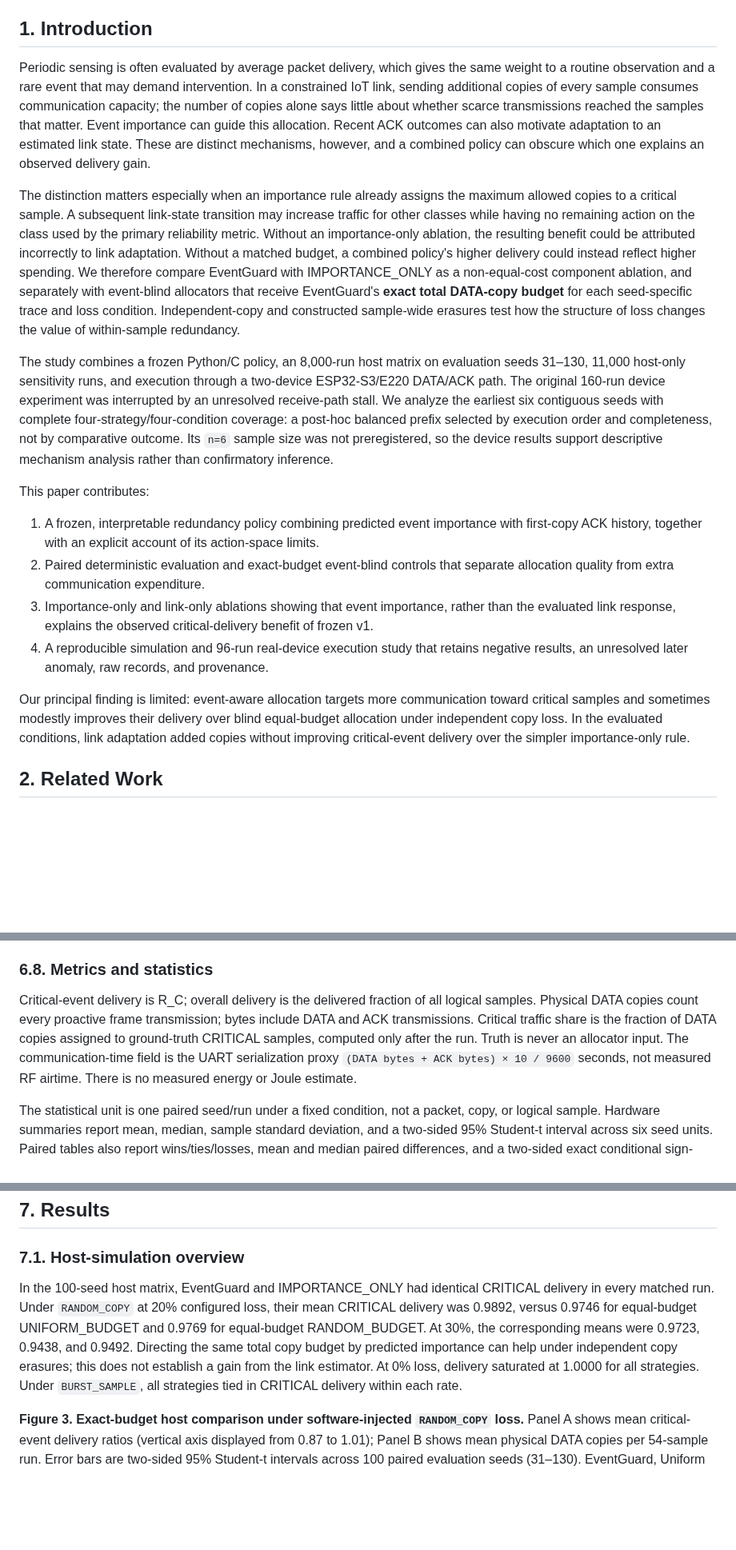
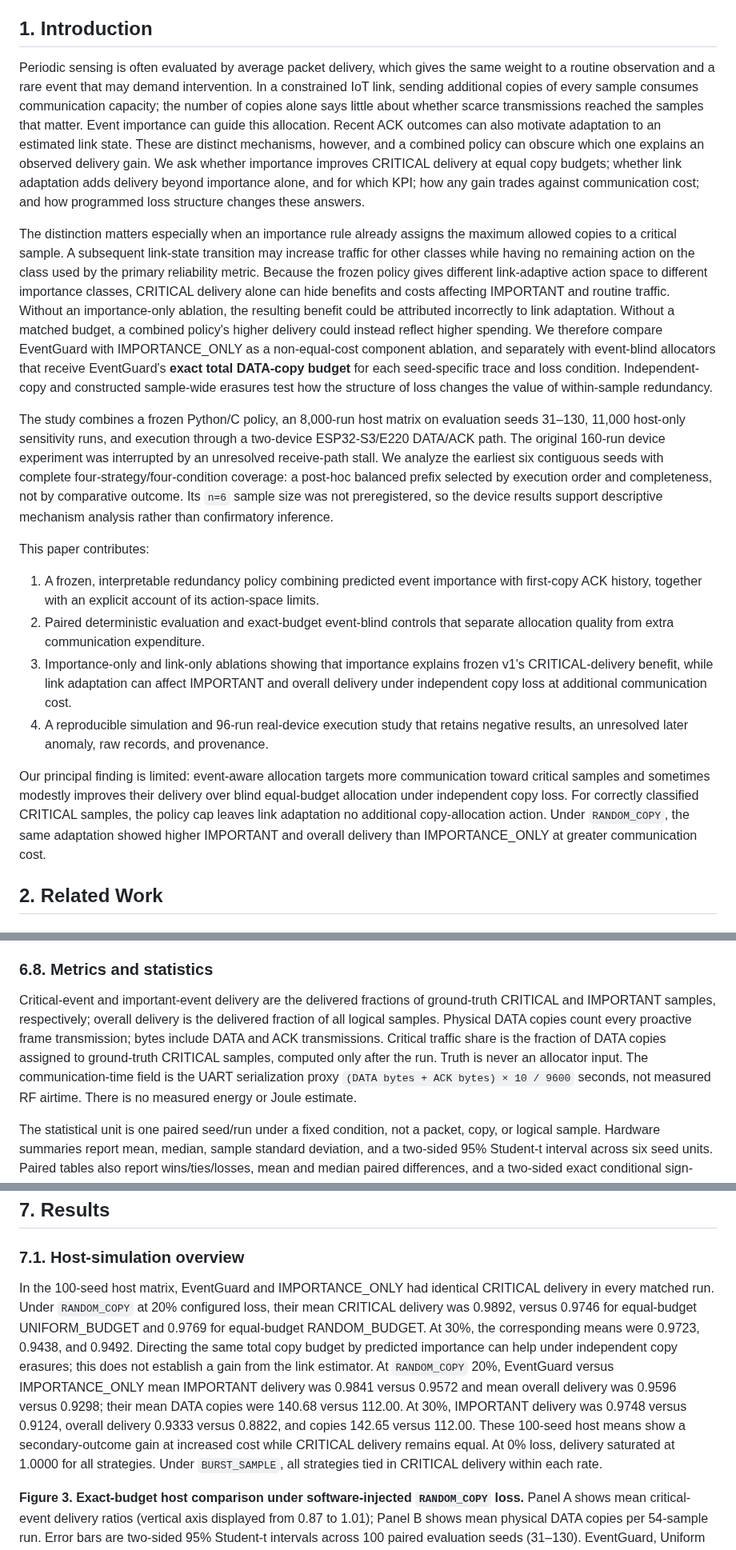
Before and after one commit to Sver0411/EventGuard-LoRa, a Markdown page: docs/paper_v1_submission_draft.md, 3 parts joined by grey strips. Shown at 80% size. GitHub-like rendering; blank space fills up the shorter version.

```diff
--- a/docs/paper_v1_submission_draft.md
+++ b/docs/paper_v1_submission_draft.md
@@ -8,9 +8,9 @@ Periodic IoT traffic can contain rare observations whose loss matters more than
 
 ## 1. Introduction
 
-Periodic sensing is often evaluated by average packet delivery, which gives the same weight to a routine observation and a rare event that may demand intervention. In a constrained IoT link, sending additional copies of every sample consumes communication capacity; the number of copies alone says little about whether scarce transmissions reached the samples that matter. Event importance can guide this allocation. Recent ACK outcomes can also motivate adaptation to an estimated link state. These are distinct mechanisms, however, and a combined policy can obscure which one explains an observed delivery gain.
+Periodic sensing is often evaluated by average packet delivery, which gives the same weight to a routine observation and a rare event that may demand intervention. In a constrained IoT link, sending additional copies of every sample consumes communication capacity; the number of copies alone says little about whether scarce transmissions reached the samples that matter. Event importance can guide this allocation. Recent ACK outcomes can also motivate adaptation to an estimated link state. These are distinct mechanisms, however, and a combined policy can obscure which one explains an observed delivery gain. We ask whether importance improves CRITICAL delivery at equal copy budgets; whether link adaptation adds delivery beyond importance alone, and for which KPI; how any gain trades against communication cost; and how programmed loss structure changes these answers.
 
-The distinction matters especially when an importance rule already assigns the maximum allowed copies to a critical sample. A subsequent link-state transition may increase traffic for other classes while having no remaining action on the class used by the primary reliability metric. Without an importance-only ablation, the resulting benefit could be attributed incorrectly to link adaptation. Without a matched budget, a combined policy's higher delivery could instead reflect higher spending. We therefore compare EventGuard with IMPORTANCE_ONLY as a non-equal-cost component ablation, and separately with event-blind allocators that receive EventGuard's **exact total DATA-copy budget** for each seed-specific trace and loss condition. Independent-copy and constructed sample-wide erasures test how the structure of loss changes the value of within-sample redundancy.
+The distinction matters especially when an importance rule already assigns the maximum allowed copies to a critical sample. A subsequent link-state transition may increase traffic for other classes while having no remaining action on the class used by the primary reliability metric. Because the frozen policy gives different link-adaptive action space to different importance classes, CRITICAL delivery alone can hide benefits and costs affecting IMPORTANT and routine traffic. Without an importance-only ablation, the resulting benefit could be attributed incorrectly to link adaptation. Without a matched budget, a combined policy's higher delivery could instead reflect higher spending. We therefore compare EventGuard with IMPORTANCE_ONLY as a non-equal-cost component ablation, and separately with event-blind allocators that receive EventGuard's **exact total DATA-copy budget** for each seed-specific trace and loss condition. Independent-copy and constructed sample-wide erasures test how the structure of loss changes the value of within-sample redundancy.
 
 The study combines a frozen Python/C policy, an 8,000-run host matrix on evaluation seeds 31–130, 11,000 host-only sensitivity runs, and execution through a two-device ESP32-S3/E220 DATA/ACK path. The original 160-run device experiment was interrupted by an unresolved receive-path stall. We analyze the earliest six contiguous seeds with complete four-strategy/four-condition coverage: a post-hoc balanced prefix selected by execution order and completeness, not by comparative outcome. Its `n=6` sample size was not preregistered, so the device results support descriptive mechanism analysis rather than confirmatory inference.
 
@@ -18,10 +18,10 @@ This paper contributes:
 
 1. A frozen, interpretable redundancy policy combining predicted event importance with first-copy ACK history, together with an explicit account of its action-space limits.
 2. Paired deterministic evaluation and exact-budget event-blind controls that separate allocation quality from extra communication expenditure.
-3. Importance-only and link-only ablations showing that event importance, rather than the evaluated link response, explains the observed critical-delivery benefit of frozen v1.
+3. Importance-only and link-only ablations showing that importance explains frozen v1's CRITICAL-delivery benefit, while link adaptation can affect IMPORTANT and overall delivery under independent copy loss at additional communication cost.
 4. A reproducible simulation and 96-run real-device execution study that retains negative results, an unresolved later anomaly, raw records, and provenance.
 
-Our principal finding is limited: event-aware allocation targets more communication toward critical samples and sometimes modestly improves their delivery over blind equal-budget allocation under independent copy loss. In the evaluated conditions, link adaptation added copies without improving critical-event delivery over the simpler importance-only rule.
+Our principal finding is limited: event-aware allocation targets more communication toward critical samples and sometimes modestly improves their delivery over blind equal-budget allocation under independent copy loss. For correctly classified CRITICAL samples, the policy cap leaves link adaptation no additional copy-allocation action. Under `RANDOM_COPY`, the same adaptation showed higher IMPORTANT and overall delivery than IMPORTANCE_ONLY at greater communication cost.
 
 ## 2. Related Work
 
@@ -158,7 +158,7 @@ The offline finalizer re-parses preserved raw logs and checks raw/manifest hashe
 
 ### 6.8. Metrics and statistics
 
-Critical-event delivery is R_C; overall delivery is the delivered fraction of all logical samples. Physical DATA copies count every proactive frame transmission; bytes include DATA and ACK transmissions. Critical traffic share is the fraction of DATA copies assigned to ground-truth CRITICAL samples, computed only after the run. Truth is never an allocator input. The communication-time field is the UART serialization proxy `(DATA bytes + ACK bytes) × 10 / 9600` seconds, not measured RF airtime. There is no measured energy or Joule estimate.
+Critical-event and important-event delivery are the delivered fractions of ground-truth CRITICAL and IMPORTANT samples, respectively; overall delivery is the delivered fraction of all logical samples. Physical DATA copies count every proactive frame transmission; bytes include DATA and ACK transmissions. Critical traffic share is the fraction of DATA copies assigned to ground-truth CRITICAL samples, computed only after the run. Truth is never an allocator input. The communication-time field is the UART serialization proxy `(DATA bytes + ACK bytes) × 10 / 9600` seconds, not measured RF airtime. There is no measured energy or Joule estimate.
 
 The statistical unit is one paired seed/run under a fixed condition, not a packet, copy, or logical sample. Hardware summaries report mean, median, sample standard deviation, and a two-sided 95% Student-t interval across six seed units. Paired tables also report wins/ties/losses, mean and median paired differences, and a two-sided exact conditional sign-randomization p-value for Wilcoxon signed ranks. Differences of magnitude at most `1e-12` are treated as zero and omitted from ranking; equal absolute nonzero differences receive midranks. The exact null distribution enumerates sign assignments conditional on these midranks. When every pair ties, the implementation reports `p=1` and rank-biserial effect size zero; otherwise rank-biserial is the positive-minus-negative signed-rank sum divided by the total rank sum. Holm-adjusted values cover the family of 12 critical-delivery contrasts (three baselines across four conditions); other metric p-values remain unadjusted. The unbounded t intervals may extend beyond [0,1] for a delivery ratio and are not clipped. Given post-hoc subset construction and only six paired seeds, **all p-values and intervals are descriptive/exploratory; no confirmatory significance claim is made**.
 
@@ -170,7 +170,7 @@ The frozen specification, study manifests, source hashes, archived firmware imag
 
 ### 7.1. Host-simulation overview
 
-In the 100-seed host matrix, EventGuard and IMPORTANCE_ONLY had identical CRITICAL delivery in every matched run. Under `RANDOM_COPY` at 20% configured loss, their mean CRITICAL delivery was 0.9892, versus 0.9746 for equal-budget UNIFORM_BUDGET and 0.9769 for equal-budget RANDOM_BUDGET. At 30%, the corresponding means were 0.9723, 0.9438, and 0.9492. Directing the same total copy budget by predicted importance can help under independent copy erasures; this does not establish a gain from the link estimator. At 0% loss, delivery saturated at 1.0000 for all strategies. Under `BURST_SAMPLE`, all strategies tied in CRITICAL delivery within each rate.
+In the 100-seed host matrix, EventGuard and IMPORTANCE_ONLY had identical CRITICAL delivery in every matched run. Under `RANDOM_COPY` at 20% configured loss, their mean CRITICAL delivery was 0.9892, versus 0.9746 for equal-budget UNIFORM_BUDGET and 0.9769 for equal-budget RANDOM_BUDGET. At 30%, the corresponding means were 0.9723, 0.9438, and 0.9492. Directing the same total copy budget by predicted importance can help under independent copy erasures; this does not establish a gain from the link estimator. At `RANDOM_COPY` 20%, EventGuard versus IMPORTANCE_ONLY mean IMPORTANT delivery was 0.9841 versus 0.9572 and mean overall delivery was 0.9596 versus 0.9298; their mean DATA copies were 140.68 versus 112.00. At 30%, IMPORTANT delivery was 0.9748 versus 0.9124, overall delivery 0.9333 versus 0.8822, and copies 142.65 versus 112.00. These 100-seed host means show a secondary-outcome gain at increased cost while CRITICAL delivery remains equal. At 0% loss, delivery saturated at 1.0000 for all strategies. Under `BURST_SAMPLE`, all strategies tied in CRITICAL delivery within each rate.
 
 **Figure 3. Exact-budget host comparison under software-injected `RANDOM_COPY` loss.** Panel A shows mean critical-event delivery ratios (vertical axis displayed from 0.87 to 1.01); Panel B shows mean physical DATA copies per 54-sample run. Error bars are two-sided 95% Student-t intervals across 100 paired evaluation seeds (31–130). EventGuard, Uniform Budget, and Random Budget have exactly matched DATA-copy counts within each seed and configured loss rate (0%, 5%, 10%, 20%, 30%); the single Panel B series represents all three.
 
```
Also changed, not shown: other parts of docs/paper_v1_submission_draft.md (+25 -17 lines), docs/final_manuscript_audit.md (+34 -14 lines), docs/figures/fig4_ablation_delivery_cost.png, 6 other files.
